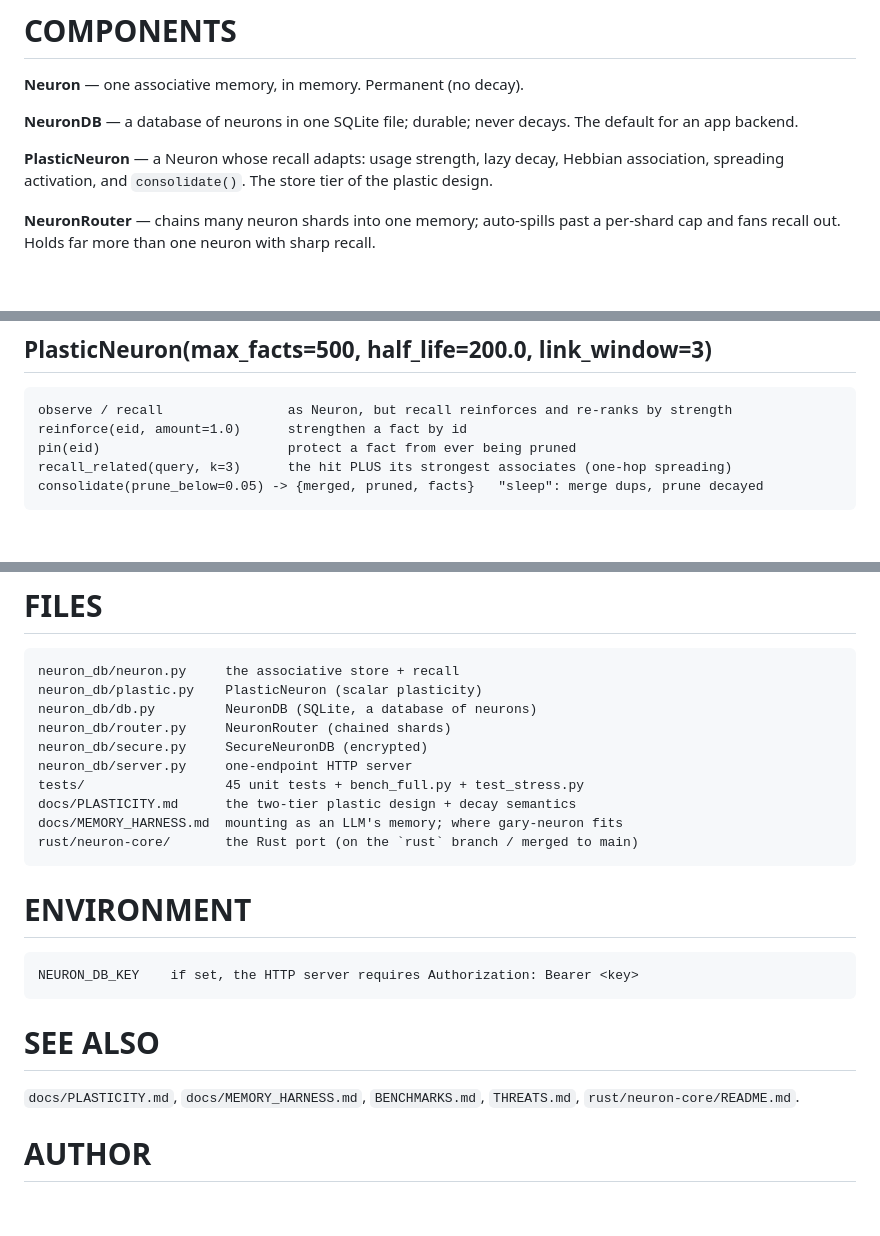
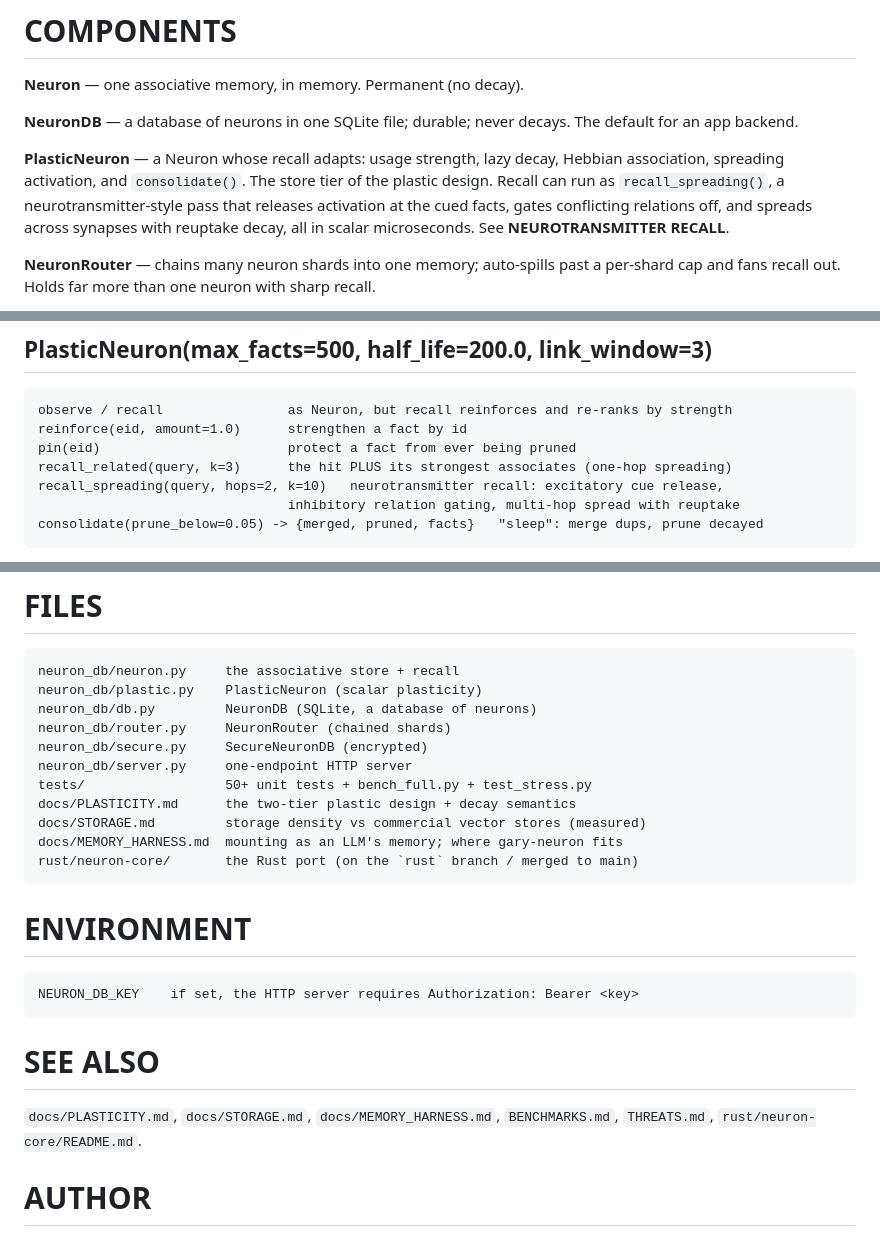
Before and after one commit to gary23w/neuron-db, a Markdown page: README.md, 3 parts joined by grey strips. GitHub-like rendering; blank space fills up the shorter version.

````diff
--- a/README.md
+++ b/README.md
@@ -119,7 +119,9 @@ for an app backend.
 
 **PlasticNeuron** — a Neuron whose recall adapts: usage strength, lazy decay, Hebbian
 association, spreading activation, and `consolidate()`. The store tier of the plastic
-design.
+design. Recall can run as `recall_spreading()`, a neurotransmitter-style pass that releases
+activation at the cued facts, gates conflicting relations off, and spreads across synapses
+with reuptake decay, all in scalar microseconds. See **NEUROTRANSMITTER RECALL**.
 
 **NeuronRouter** — chains many neuron shards into one memory; auto-spills past a per-shard
 cap and fans recall out. Holds far more than one neuron with sharp recall.
@@ -183,6 +185,8 @@ observe / recall                as Neuron, but recall reinforces and re-ranks by
 reinforce(eid, amount=1.0)      strengthen a fact by id
 pin(eid)                        protect a fact from ever being pruned
 recall_related(query, k=3)      the hit PLUS its strongest associates (one-hop spreading)
+recall_spreading(query, hops=2, k=10)   neurotransmitter recall: excitatory cue release,
+                                inhibitory relation gating, multi-hop spread with reuptake
 consolidate(prune_below=0.05) -> {merged, pruned, facts}   "sleep": merge dups, prune decayed
 ```
 
@@ -356,8 +418,9 @@ neuron_db/db.py         NeuronDB (SQLite, a database of neurons)
 neuron_db/router.py     NeuronRouter (chained shards)
 neuron_db/secure.py     SecureNeuronDB (encrypted)
 neuron_db/server.py     one-endpoint HTTP server
-tests/                  45 unit tests + bench_full.py + test_stress.py
+tests/                  50+ unit tests + bench_full.py + test_stress.py
 docs/PLASTICITY.md      the two-tier plastic design + decay semantics
+docs/STORAGE.md         storage density vs commercial vector stores (measured)
 docs/MEMORY_HARNESS.md  mounting as an LLM's memory; where gary-neuron fits
 rust/neuron-core/       the Rust port (on the `rust` branch / merged to main)
 ```
@@ -370,7 +433,7 @@ NEURON_DB_KEY    if set, the HTTP server requires Authorization: Bearer <key>
 
 # SEE ALSO
 
-`docs/PLASTICITY.md`, `docs/MEMORY_HARNESS.md`, `BENCHMARKS.md`, `THREATS.md`,
+`docs/PLASTICITY.md`, `docs/STORAGE.md`, `docs/MEMORY_HARNESS.md`, `BENCHMARKS.md`, `THREATS.md`,
 `rust/neuron-core/README.md`.
 
 # AUTHOR
````
Also changed, not shown: other parts of README.md (+58 -0 lines), BENCHMARKS.md (+13 -0 lines), docs/STORAGE.md (added, +108 -0 lines).
